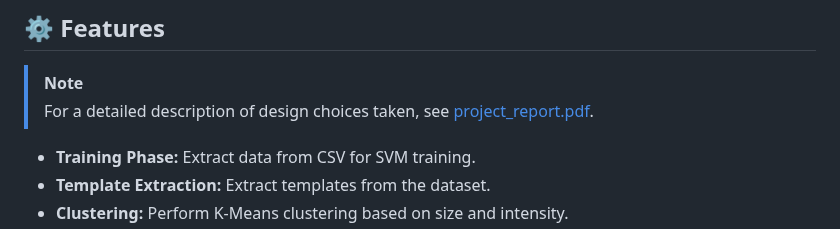
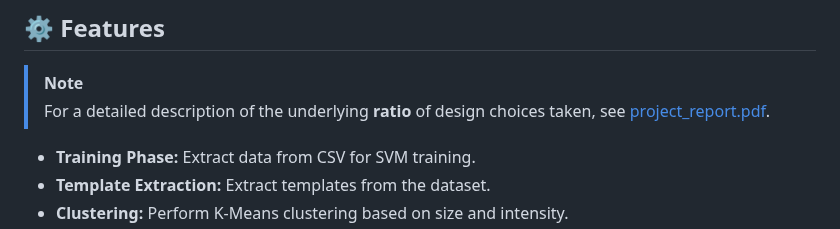
Before and after one commit to giusalfieri/IPA_Project, a Markdown page: README.md, the part around the change. Drawn GitHub-style.

```diff
--- a/README.md
+++ b/README.md
@@ -31,7 +31,7 @@ The aim of this project is to develop an automated system for detecting aircraft
 ## ⚙️ Features
 
 > [!NOTE]
-> For a detailed description of design choices taken, see [project_report.pdf](doc/project_proposal/main.pdf).
+> For a detailed description of the underlying **ratio** of design choices taken, see [project_report.pdf](doc/project_proposal/main.pdf).
 
 - **Training Phase:** Extract data from CSV for SVM training.
 - **Template Extraction:** Extract templates from the dataset.
```
